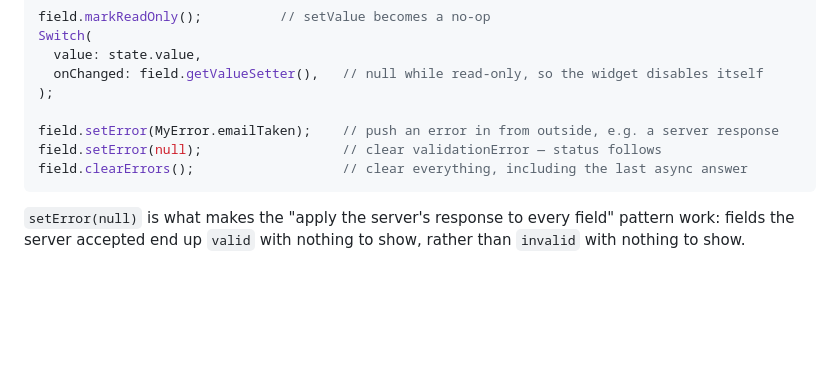
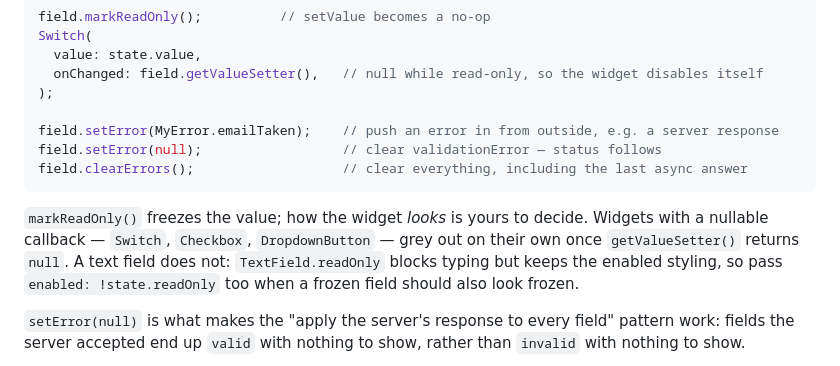
Before and after one commit to leancodepl/leancode_forms, a Markdown page: README.md, the part around the change. Rendered like a GitHub page; blank space fills up the shorter version.

Commit message:
docs: document how read-only maps onto Flutter widget flags
Co-Authored-By: Claude Opus 5 (1M context) <noreply@anthropic.com>

````diff
--- a/README.md
+++ b/README.md
@@ -294,6 +294,8 @@ field.setError(null);                  // clear validationError — status follo
 field.clearErrors();                   // clear everything, including the last async answer
 ```
 
+`markReadOnly()` freezes the value; how the widget *looks* is yours to decide. Widgets with a nullable callback — `Switch`, `Checkbox`, `DropdownButton` — grey out on their own once `getValueSetter()` returns `null`. A text field does not: `TextField.readOnly` blocks typing but keeps the enabled styling, so pass `enabled: !state.readOnly` too when a frozen field should also look frozen.
+
 `setError(null)` is what makes the "apply the server's response to every field" pattern work: fields the server accepted end up `valid` with nothing to show, rather than `invalid` with nothing to show.
 
 `setError` writes `validationError` only. A code an async check recorded survives it, and the field stays `invalid` showing that code — use `clearErrors()` when you mean "forget everything, including the async answer". A pushed error is also not protected from the validators: while the field's gate is open, anything that re-runs its sync validator — an edit, `subscribeToFields`, `validateAll` — overwrites `validationError` with whatever the validator returns.
````
